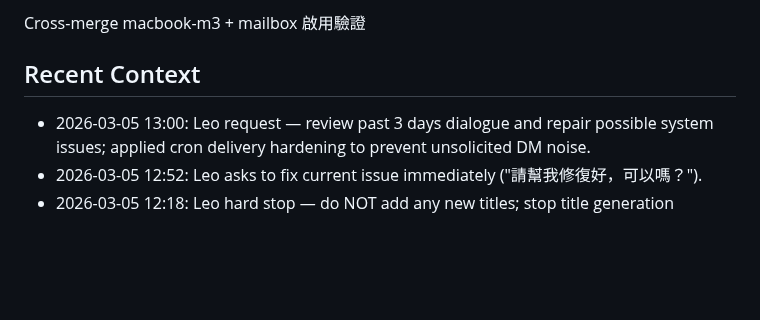
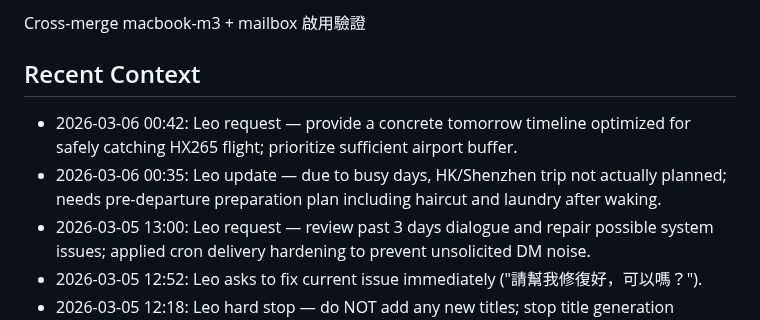
Before and after one commit to leonardofhy/openclaw-workspace, a Markdown page: SESSION-STATE.md, the part around one of its changes. Drawn GitHub-style; blank space fills up the shorter version.

Commit message:
chore: checkpoint session state

```diff
--- a/SESSION-STATE.md
+++ b/SESSION-STATE.md
@@ -9,6 +9,8 @@
 Cross-merge macbook-m3 + mailbox 啟用驗證
 
 ## Recent Context
+- 2026-03-06 00:42: Leo request — provide a concrete tomorrow timeline optimized for safely catching HX265 flight; prioritize sufficient airport buffer.
+- 2026-03-06 00:35: Leo update — due to busy days, HK/Shenzhen trip not actually planned; needs pre-departure preparation plan including haircut and laundry after waking.
 - 2026-03-05 13:00: Leo request — review past 3 days dialogue and repair possible system issues; applied cron delivery hardening to prevent unsolicited DM noise.
 - 2026-03-05 12:52: Leo asks to fix current issue immediately ("請幫我修復好，可以嗎？").
 - 2026-03-05 12:18: Leo hard stop — do NOT add any new titles; stop title generation immediately.
```
Also changed, not shown: other parts of SESSION-STATE.md (+1 -1 lines).
